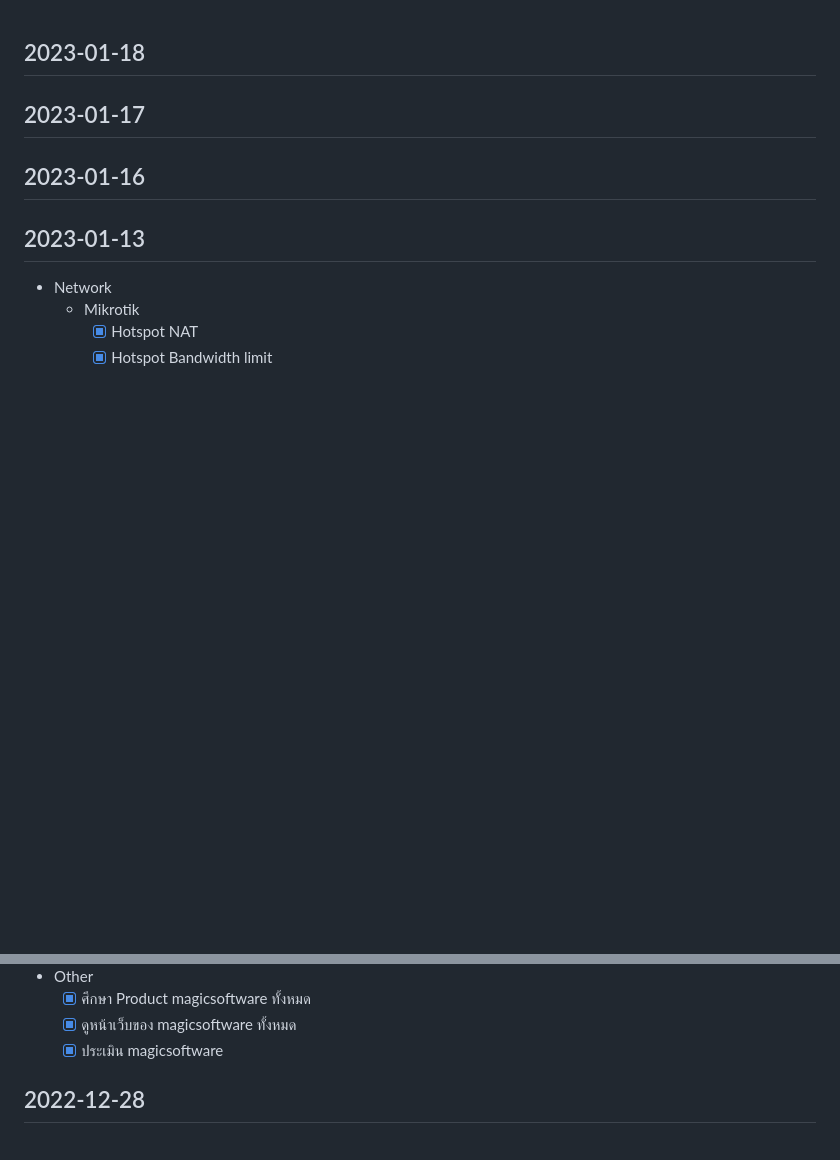
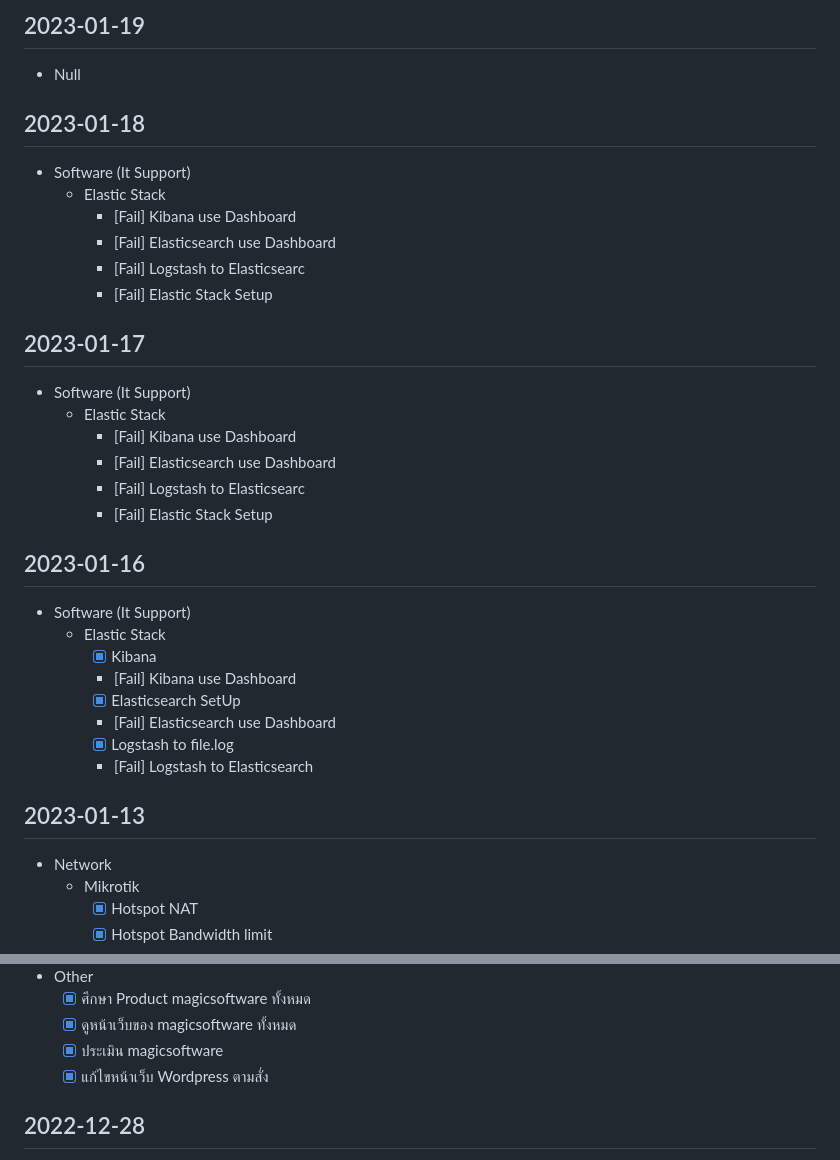
Before and after one commit to Phawat63915/MST_mst.phawat.ovh, a Markdown page: Planner.md, 2 parts joined by grey strips. GitHub-like rendering; blank space fills up the shorter version.

Commit message:
Planner Update

```diff
--- a/Planner.md
+++ b/Planner.md
@@ -1,7 +1,30 @@
+## 2023-01-19
+- Null
 ## 2023-01-18
+- Software (It Support)
+    - Elastic Stack
+        - [Fail] Kibana use Dashboard
+        - [Fail] Elasticsearch use Dashboard
+        - [Fail] Logstash to Elasticsearc
+        - [Fail] Elastic Stack Setup
+
 ## 2023-01-17
+- Software (It Support)
+    - Elastic Stack
+        - [Fail] Kibana use Dashboard
+        - [Fail] Elasticsearch use Dashboard
+        - [Fail] Logstash to Elasticsearc
+        - [Fail] Elastic Stack Setup
+
 ## 2023-01-16
-
+- Software (It Support)
+    - Elastic Stack
+        - [x] Kibana
+        - [Fail] Kibana use Dashboard
+        - [x] Elasticsearch SetUp
+        - [Fail] Elasticsearch use Dashboard
+        - [x] Logstash to file.log
+        - [Fail] Logstash to Elasticsearch
 
 ## 2023-01-13
 - Network
@@ -148,6 +171,7 @@
     - [x] ศึกษา Product magicsoftware ทั้งหมด
     - [x] ดูหน้าเว็บของ magicsoftware ทั้งหมด
     - [x] ประเมิน magicsoftware
+    - [x] แก้ไขหน้าเว็บ Wordpress ตามสั่ง
 
 ## 2022-12-28
 - OS (It Support)
```
